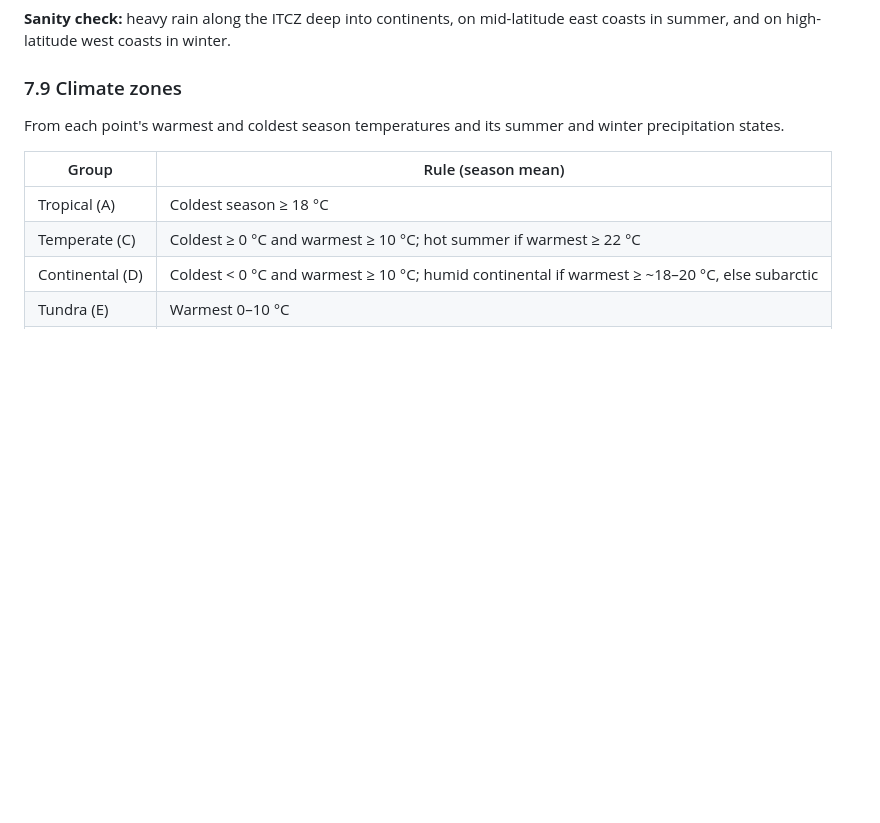
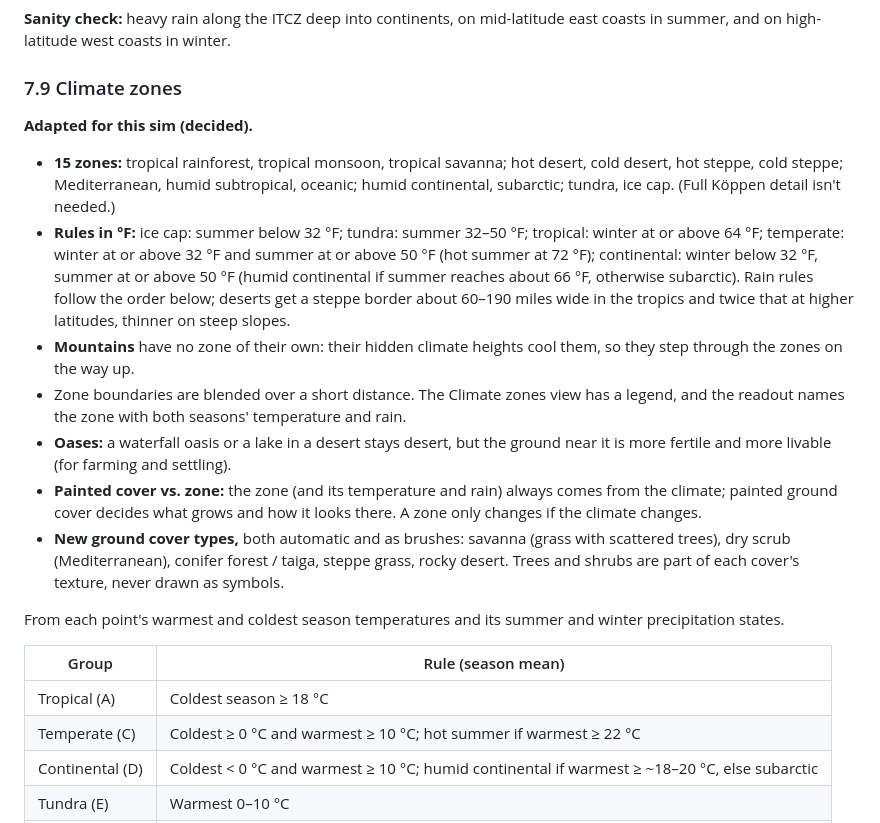
Before and after one commit to Revelry-Valor/Revelry-Valor-The-Game-Of-Legends---World-Simulation, a Markdown page: docs/REDESIGN.md, the part around the change. GitHub-like rendering; blank space fills up the shorter version.

Commit message:
Design: climate zones decided (15 zones, °F rules, oases, painted cover vs zone, new cover types)
Co-Authored-By: Claude Opus 5.5 <noreply@anthropic.com>
Claude-Session: https://claude.ai/code/session_01YWNYAK3AMbJXiSA4ax4d4Y

```diff
--- a/docs/REDESIGN.md
+++ b/docs/REDESIGN.md
@@ -593,6 +593,15 @@ Rain crystals and waterfalls raise wetness locally. The rainfall override shifts
 **Sanity check:** heavy rain along the ITCZ deep into continents, on mid-latitude east coasts in summer, and on high-latitude west coasts in winter.
 
 ### 7.9 Climate zones
+**Adapted for this sim (decided).**
+- **15 zones:** tropical rainforest, tropical monsoon, tropical savanna; hot desert, cold desert, hot steppe, cold steppe; Mediterranean, humid subtropical, oceanic; humid continental, subarctic; tundra, ice cap. (Full Köppen detail isn't needed.)
+- **Rules in °F:** ice cap: summer below 32 °F; tundra: summer 32–50 °F; tropical: winter at or above 64 °F; temperate: winter at or above 32 °F and summer at or above 50 °F (hot summer at 72 °F); continental: winter below 32 °F, summer at or above 50 °F (humid continental if summer reaches about 66 °F, otherwise subarctic). Rain rules follow the order below; deserts get a steppe border about 60–190 miles wide in the tropics and twice that at higher latitudes, thinner on steep slopes.
+- **Mountains** have no zone of their own: their hidden climate heights cool them, so they step through the zones on the way up.
+- Zone boundaries are blended over a short distance. The Climate zones view has a legend, and the readout names the zone with both seasons' temperature and rain.
+- **Oases:** a waterfall oasis or a lake in a desert stays desert, but the ground near it is more fertile and more livable (for farming and settling).
+- **Painted cover vs. zone:** the zone (and its temperature and rain) always comes from the climate; painted ground cover decides what grows and how it looks there. A zone only changes if the climate changes.
+- **New ground cover types,** both automatic and as brushes: savanna (grass with scattered trees), dry scrub (Mediterranean), conifer forest / taiga, steppe grass, rocky desert. Trees and shrubs are part of each cover's texture, never drawn as symbols.
+
 From each point's warmest and coldest season temperatures and its summer and winter precipitation states.
 
 | Group | Rule (season mean) |
```
